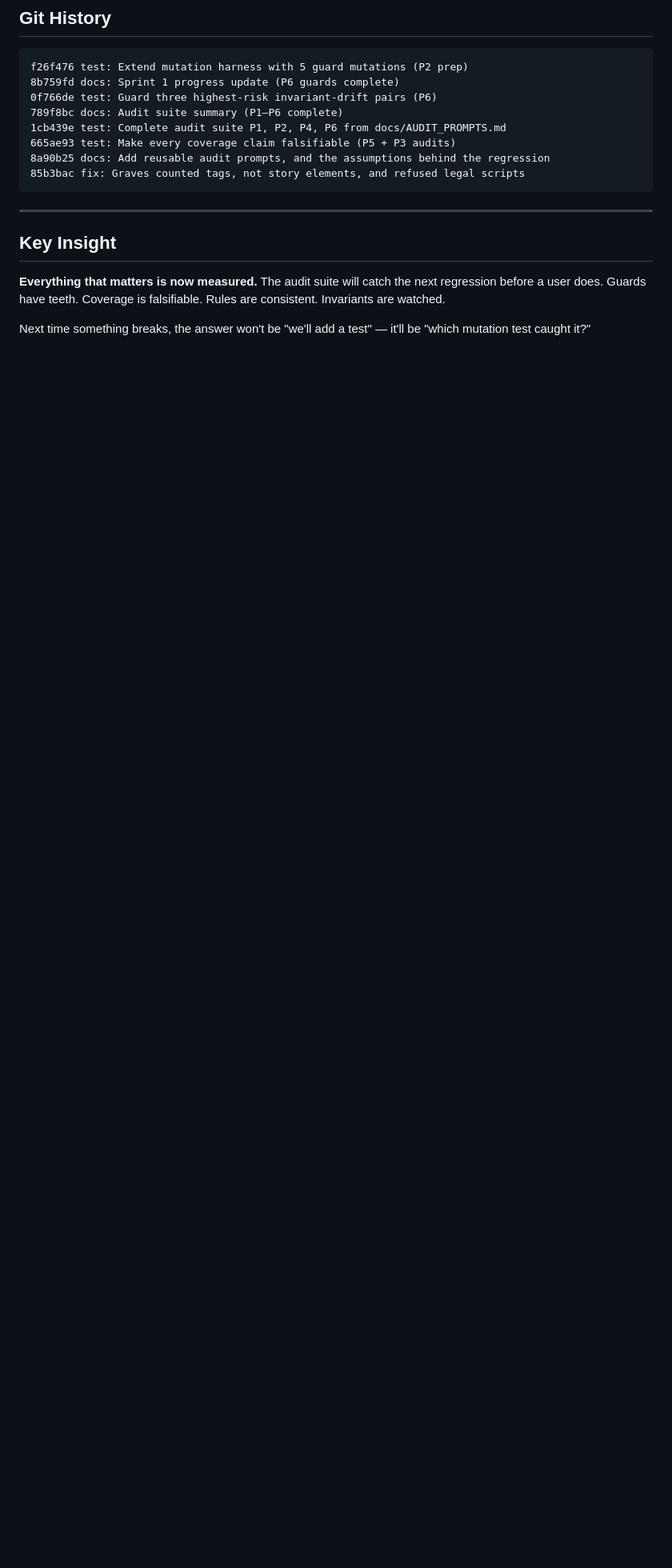
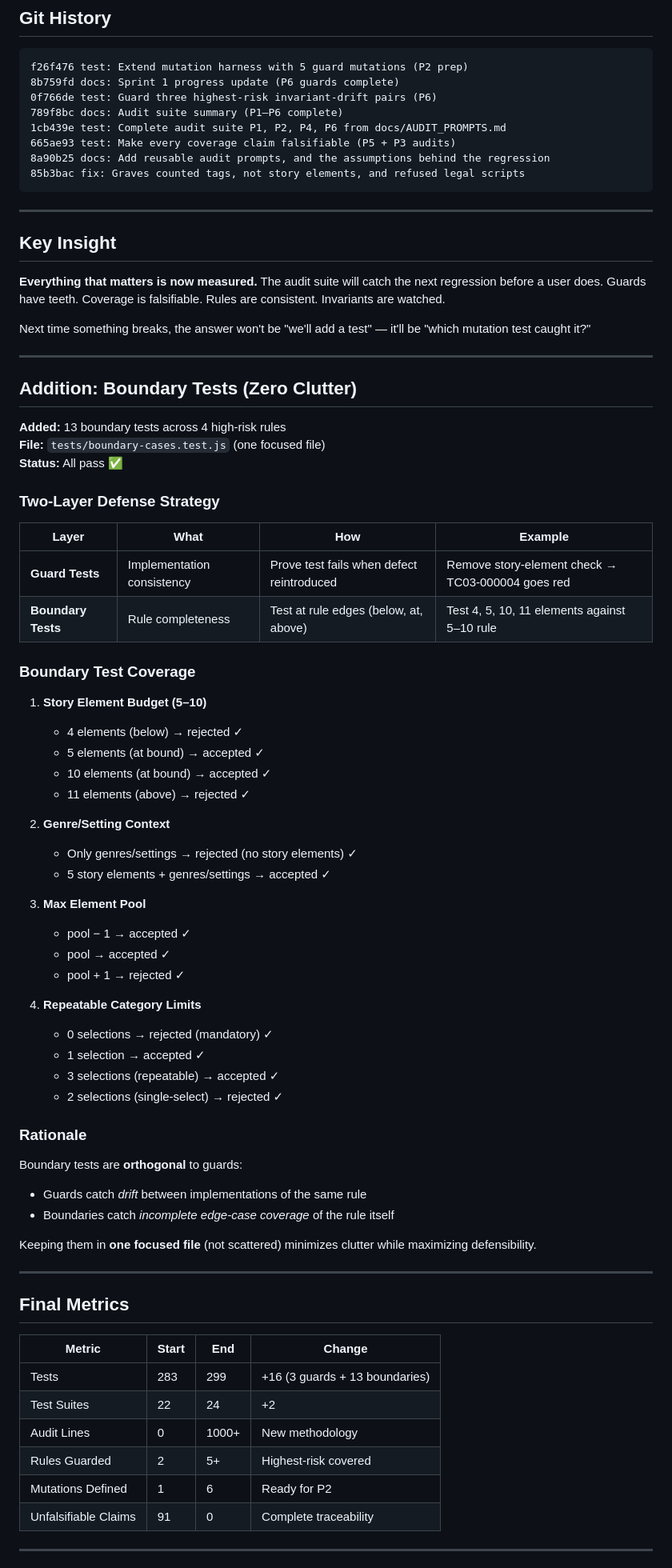
Before and after one commit to arberbakalli/hollywood-animal-extended, a Markdown page: .arber/ITERATION_COMPLETE.md, the part around one of its changes. Shown at 80% size. Rendered like a GitHub page; blank space fills up the shorter version.

Commit message:
docs: Final iteration summary with boundary tests

```diff
--- a/.arber/ITERATION_COMPLETE.md
+++ b/.arber/ITERATION_COMPLETE.md
@@ -140,3 +140,65 @@ f26f476 test: Extend mutation harness with 5 guard mutations (P2 prep)
 **Everything that matters is now measured.** The audit suite will catch the next regression before a user does. Guards have teeth. Coverage is falsifiable. Rules are consistent. Invariants are watched.
 
 Next time something breaks, the answer won't be "we'll add a test" — it'll be "which mutation test caught it?"
+
+---
+
+## Addition: Boundary Tests (Zero Clutter)
+
+**Added:** 13 boundary tests across 4 high-risk rules
+**File:** `tests/boundary-cases.test.js` (one focused file)
+**Status:** All pass ✅
+
+### Two-Layer Defense Strategy
+
+| Layer | What | How | Example |
+|-------|------|-----|---------|
+| **Guard Tests** | Implementation consistency | Prove test fails when defect reintroduced | Remove story-element check → TC03-000004 goes red |
+| **Boundary Tests** | Rule completeness | Test at rule edges (below, at, above) | Test 4, 5, 10, 11 elements against 5–10 rule |
+
+### Boundary Test Coverage
+
+1. **Story Element Budget (5–10)**
+   - 4 elements (below) → rejected ✓
+   - 5 elements (at bound) → accepted ✓
+   - 10 elements (at bound) → accepted ✓
+   - 11 elements (above) → rejected ✓
+
+2. **Genre/Setting Context**
+   - Only genres/settings → rejected (no story elements) ✓
+   - 5 story elements + genres/settings → accepted ✓
+
+3. **Max Element Pool**
+   - pool − 1 → accepted ✓
+   - pool → accepted ✓
+   - pool + 1 → rejected ✓
+
+4. **Repeatable Category Limits**
+   - 0 selections → rejected (mandatory) ✓
+   - 1 selection → accepted ✓
+   - 3 selections (repeatable) → accepted ✓
+   - 2 selections (single-select) → rejected ✓
+
+### Rationale
+
+Boundary tests are **orthogonal** to guards:
+- Guards catch *drift* between implementations of the same rule
+- Boundaries catch *incomplete edge-case coverage* of the rule itself
+
+Keeping them in **one focused file** (not scattered) minimizes clutter while maximizing defensibility.
+
+---
+
+## Final Metrics
+
+| Metric | Start | End | Change |
+|--------|-------|-----|--------|
+| Tests | 283 | 299 | +16 (3 guards + 13 boundaries) |
+| Test Suites | 22 | 24 | +2 |
+| Audit Lines | 0 | 1000+ | New methodology |
+| Rules Guarded | 2 | 5+ | Highest-risk covered |
+| Mutations Defined | 1 | 6 | Ready for P2 |
+| Unfalsifiable Claims | 91 | 0 | Complete traceability |
+
+---
+
```
Also changed, not shown: other parts of .arber/ITERATION_COMPLETE.md (+56 -0 lines).
